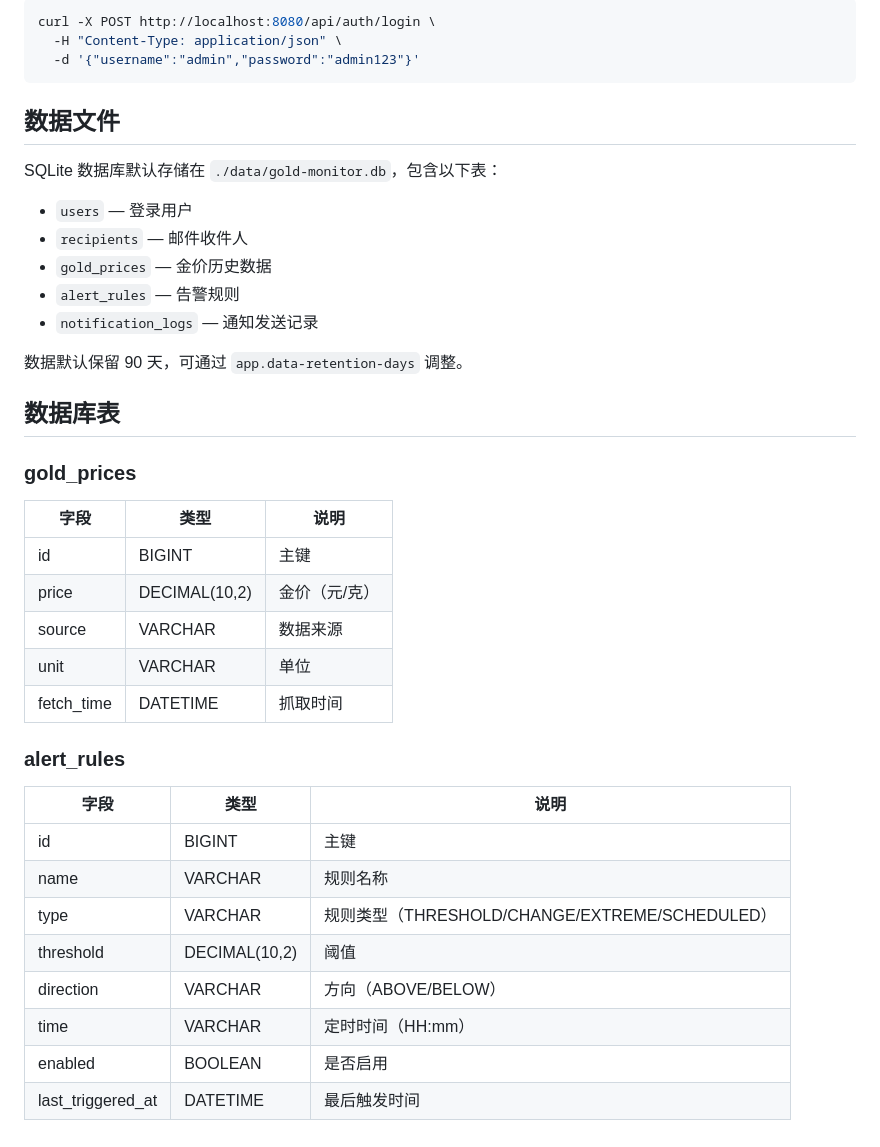
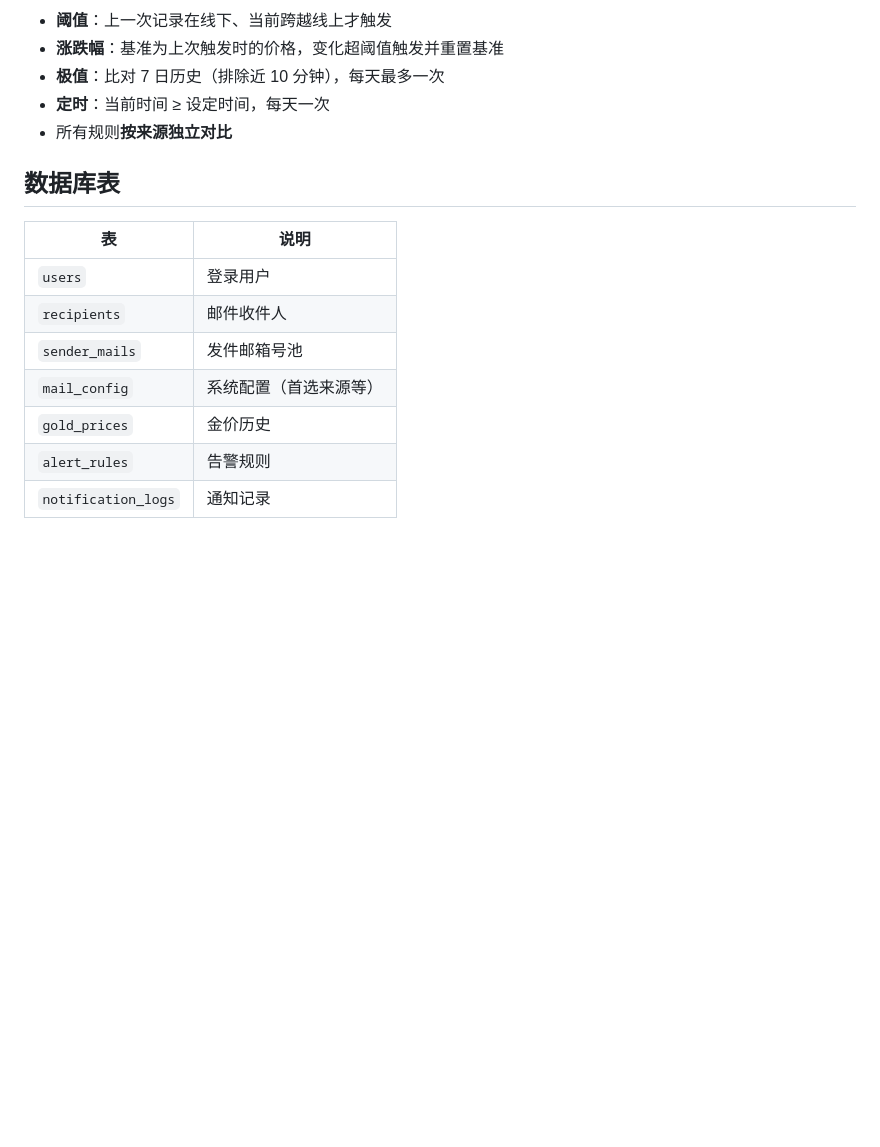
Before and after one commit to userwq666/gold-monitor, a Markdown page: README.md, the part around one of its changes. GitHub-like rendering; blank space fills up the shorter version.

````diff
--- a/README.md
+++ b/README.md
@@ -131,41 +108,18 @@ java -jar target/gold-monitor-1.0.0.jar
 
-```bash
-curl -X POST http://localhost:8080/api/auth/login \
-  -H "Content-Type: application/json" \
-  -d '{"username":"admin","password":"admin123"}'
-```
-
-## 数据文件
-
-SQLite 数据库默认存储在 `./data/gold-monitor.db`，包含以下表：
-
-- `users` — 登录用户
-- `recipients` — 邮件收件人
-- `gold_prices` — 金价历史数据
-- `alert_rules` — 告警规则
-- `notification_logs` — 通知发送记录
-
-数据默认保留 90 天，可通过 `app.data-retention-days` 调整。
+- **阈值**：上一次记录在线下、当前跨越线上才触发
+- **涨跌幅**：基准为上次触发时的价格，变化超阈值触发并重置基准
+- **极值**：比对 7 日历史（排除近 10 分钟），每天最多一次
+- **定时**：当前时间 ≥ 设定时间，每天一次
+- 所有规则**按来源独立对比**
 
 ## 数据库表
 
-### gold_prices
-| 字段 | 类型 | 说明 |
-|------|------|------|
-| id | BIGINT | 主键 |
-| price | DECIMAL(10,2) | 金价（元/克） |
-| source | VARCHAR | 数据来源 |
-| unit | VARCHAR | 单位 |
-| fetch_time | DATETIME | 抓取时间 |
-
-### alert_rules
-| 字段 | 类型 | 说明 |
-|------|------|------|
-| id | BIGINT | 主键 |
-| name | VARCHAR | 规则名称 |
-| type | VARCHAR | 规则类型（THRESHOLD/CHANGE/EXTREME/SCHEDULED） |
-| threshold | DECIMAL(10,2) | 阈值 |
-| direction | VARCHAR | 方向（ABOVE/BELOW） |
-| time | VARCHAR | 定时时间（HH:mm） |
-| enabled | BOOLEAN | 是否启用 |
-| last_triggered_at | DATETIME | 最后触发时间 |
+| 表 | 说明 |
+|-----|------|
+| `users` | 登录用户 |
+| `recipients` | 邮件收件人 |
+| `sender_mails` | 发件邮箱号池 |
+| `mail_config` | 系统配置（首选来源等） |
+| `gold_prices` | 金价历史 |
+| `alert_rules` | 告警规则 |
+| `notification_logs` | 通知记录 |
````
Also changed, not shown: other parts of README.md (+61 -84 lines).
